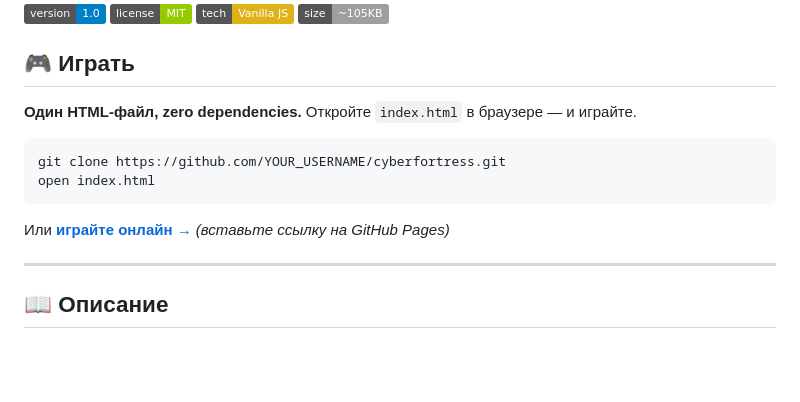
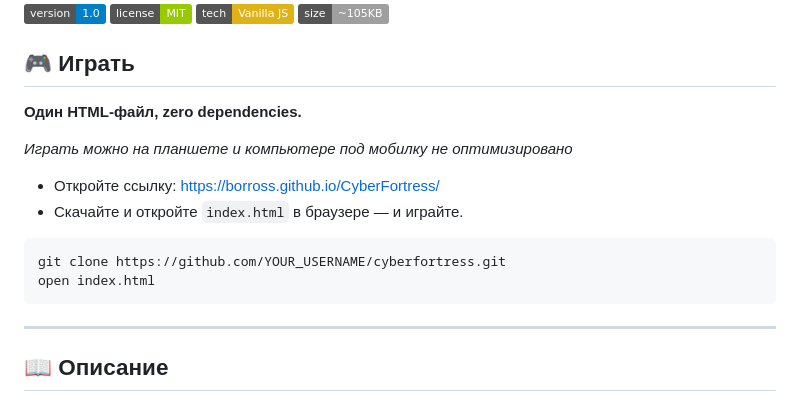
Before and after one commit to borross/CyberFortress, a Markdown page: README.md, the part around the change. Rendered like a GitHub page; badges without logos; blank space fills up the shorter version.

````diff
--- a/README.md
+++ b/README.md
@@ -9,14 +9,16 @@
 
 ## 🎮 Играть
 
-**Один HTML-файл, zero dependencies.** Откройте `index.html` в браузере — и играйте.
+**Один HTML-файл, zero dependencies.**
+
+*Играть можно на планшете и компьютере под мобилку не оптимизировано*
+- Откройте ссылку: https://borross.github.io/CyberFortress/
+- Скачайте и откройте `index.html` в браузере — и играйте.
 
 ```
 git clone https://github.com/YOUR_USERNAME/cyberfortress.git
 open index.html
 ```
-
-Или [**играйте онлайн →**](#) *(вставьте ссылку на GitHub Pages)*
 
 ---
 
````
